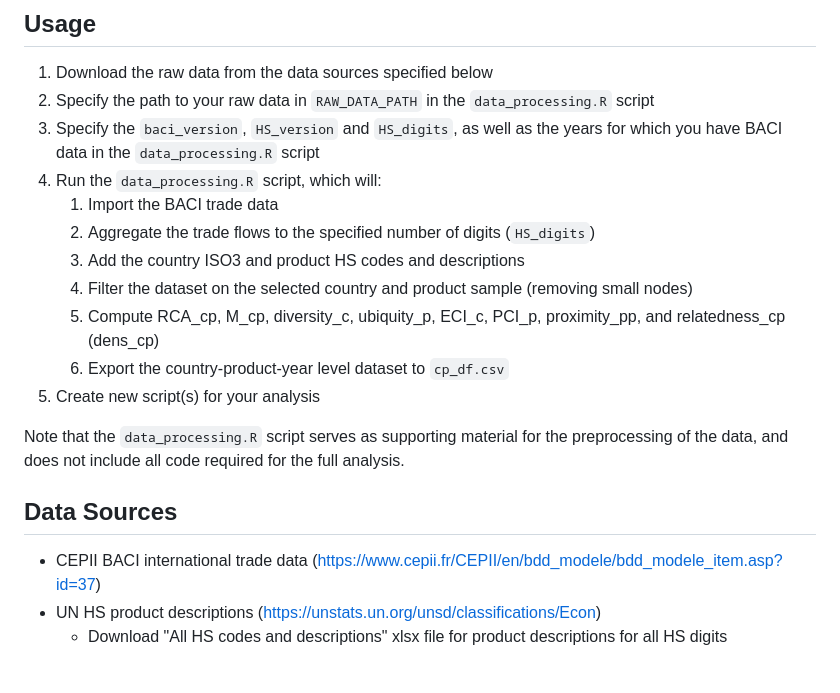
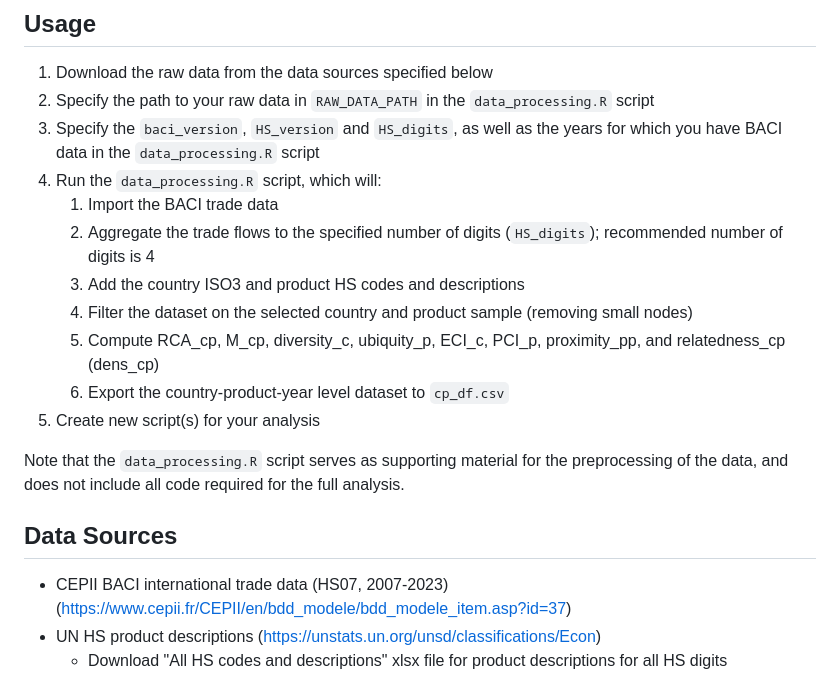
Before and after one commit to quintendewettinck/complexity-thesis-support, a Markdown page: README.md, the part around the change. Rendered like a GitHub page.

Commit message:
Add HS version to README.md

```diff
--- a/README.md
+++ b/README.md
@@ -11,7 +11,7 @@ Please refer to the document `thesis_instructions.pdf` on Toledo for general ins
 3. Specify the `baci_version`, `HS_version` and `HS_digits`, as well as the years for which you have BACI data in the `data_processing.R` script
 4. Run the `data_processing.R` script, which will:
     1. Import the BACI trade data
-    2. Aggregate the trade flows to the specified number of digits (`HS_digits`)
+    2. Aggregate the trade flows to the specified number of digits (`HS_digits`); recommended number of digits is 4
     3. Add the country ISO3 and product HS codes and descriptions
     4. Filter the dataset on the selected country and product sample (removing small nodes)
     5. Compute RCA_cp, M_cp, diversity_c, ubiquity_p, ECI_c, PCI_p, proximity_pp, and relatedness_cp (dens_cp)
@@ -22,7 +22,7 @@ Note that the `data_processing.R` script serves as supporting material for the p
 
 ## Data Sources
 
-- CEPII BACI international trade data (https://www.cepii.fr/CEPII/en/bdd_modele/bdd_modele_item.asp?id=37)
+- CEPII BACI international trade data (HS07, 2007-2023)(https://www.cepii.fr/CEPII/en/bdd_modele/bdd_modele_item.asp?id=37)
 - UN HS product descriptions (https://unstats.un.org/unsd/classifications/Econ)
   - Download "All HS codes and descriptions" xlsx file for product descriptions for all HS digits
 
```
